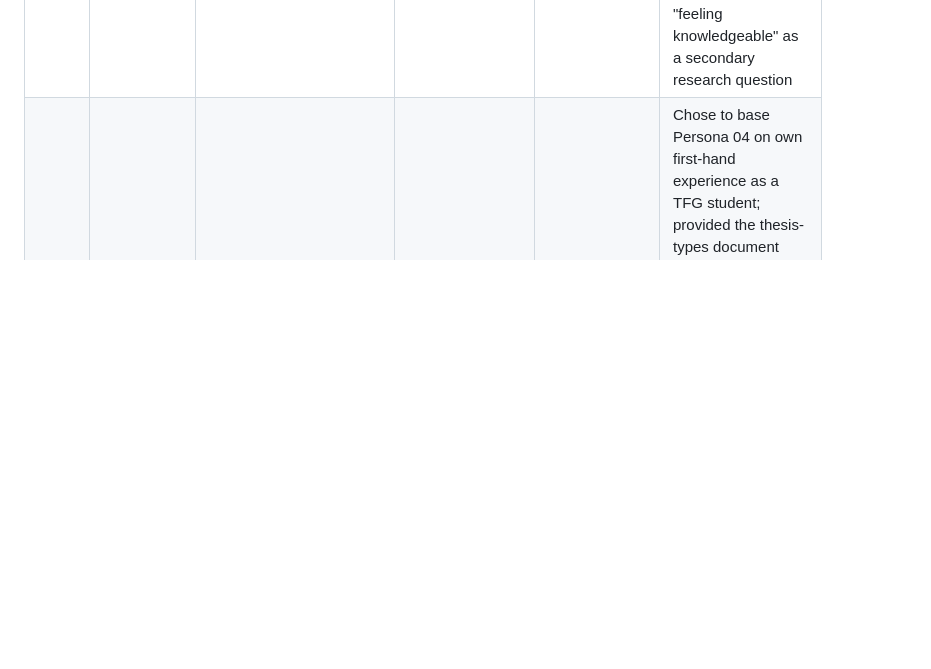
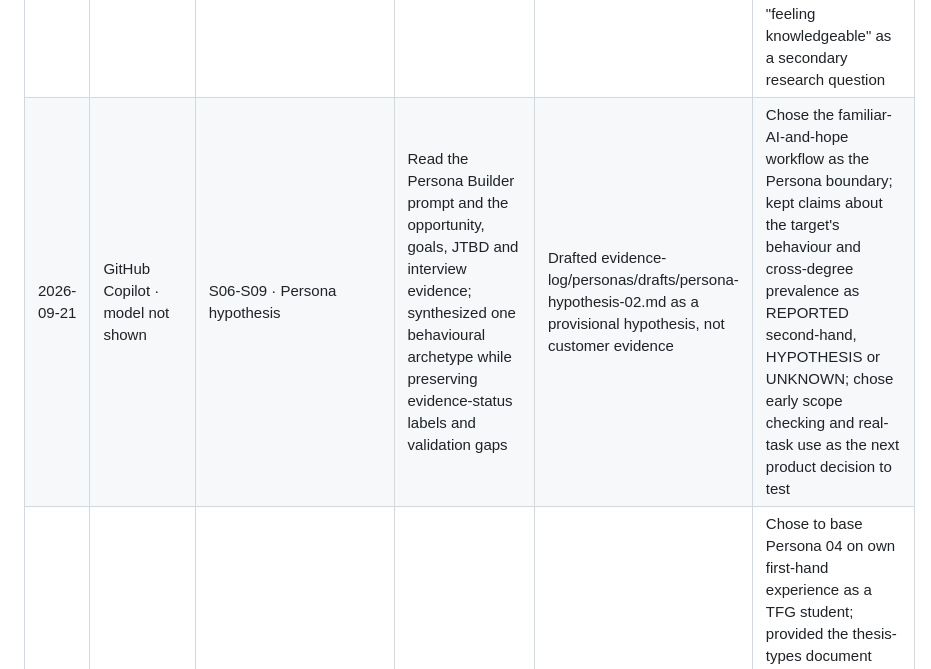
Before and after one commit to Angelotxx271/rpai_gp, a Markdown page: evidence-log/ai-usage-log.md, the part around the change. GitHub-like rendering; blank space fills up the shorter version.

Commit message:
docs: add persona hypothesis 03: The Hopeful AI Improviser
David's original persona draft, restored from fe861a1 on dev/David. It
was first saved as persona-hypothesis-02.md, a number already taken by
Stall-on-doubt, so it is added here unchanged as persona-hypothesis-03.md,
with his AI usage log row placed in time order.

(cherry picked from commit fe861a1)

Co-Authored-By: Claude Opus 5 (1M context) <noreply@anthropic.com>

```diff
--- a/evidence-log/ai-usage-log.md
+++ b/evidence-log/ai-usage-log.md
@@ -11,4 +11,5 @@
 | 2026-09-21 | Claude Code · Opus 5 | S06-S09 · Opportunity realignment and interview evidence (opportunity.md, interview-evidence.md) | Drafted revised pain point, need and HMW wording from the student's direction after the JTBD realignment feedback, and wrote up the student's account of a conversation with a recent IE graduate plus informal reports from other students | Revised opportunity.md wording and the new interview-evidence.md, committed at the student's request | Chose to centre the pain point on the two-month gap between deliverables as the most painful point; reframed the need as a failsafe that is not perfect but better than anything else; kept the AI-use insight and "any degree" as untested hypotheses; supplied all of the conversation content |
 | 2026-09-21 | Claude Code · Opus 5 | S06-S09 · Persona hypothesis (personas/drafts/persona-hypothesis-01.md) | Ran the course Persona Builder on opportunity.md, goals.md, jtbd.md and interview-evidence.md; AI asked 6 questions, separated behaviour the student had seen in a classmate's coursework from projections about her TFG, flagged that the first framing contradicted the reported Habit and risked being shaped by the team's hopes, pointed out that the same AI drafts and checks her work, proposed three labels and assembled the synthesis and evidence table | Persona synthesis, evidence table and validation gaps accepted as proposed; alignment feedback shown on screen only | Based the persona on a real classmate; chose "AI for everything" over tool-hunting as the defining behaviour; supplied all behaviour and constraints; chose source transparency as the product decision; named switching away from her current AI as the key open question; picked "The AI Cross-Checker"; accepted the synthesis |
 | 2026-09-21 | Claude (Sonnet 5) | S06-S09 · Persona hypothesis | Guided me Socratically through the persona-builder prompt, built the synthesis and evidence table from my confirmed answers | Persona hypothesis 02 "Stall-on-doubt" saved as persona-hypothesis-02.md | Chose "Stall-on-doubt" as a HYPOTHESIS persona (unresolved doubts → stalling/avoidance), grounded in general group-project observation, not TFG-specific evidence; flagged advisor availability as primary constraint and "feeling knowledgeable" as a secondary research question |
+| 2026-09-21 | GitHub Copilot · model not shown | S06-S09 · Persona hypothesis | Read the Persona Builder prompt and the opportunity, goals, JTBD and interview evidence; synthesized one behavioural archetype while preserving evidence-status labels and validation gaps | Drafted evidence-log/personas/drafts/persona-hypothesis-02.md as a provisional hypothesis, not customer evidence | Chose the familiar-AI-and-hope workflow as the Persona boundary; kept claims about the target's behaviour and cross-degree prevalence as REPORTED second-hand, HYPOTHESIS or UNKNOWN; chose early scope checking and real-task use as the next product decision to test |
 | 2026-09-21 | Kiro/Claude Sonnet 4.5 | S06-S09 · Persona hypothesis | Ran the course persona-builder prompt; AI asked Socratic questions, proposed behavioural labels, and built the synthesis and evidence-boundary table from confirmed answers | Persona hypothesis 04 "The Accidental Discoverer" accepted and saved as persona-hypothesis-04.md | Chose to base Persona 04 on own first-hand experience as a TFG student; provided the thesis-types document episode as the grounding pattern; identified information scatter and unknown unknowns as the recurring structural problem; confirmed current approach (check workshop materials → email mentor); stated the product decision consequence (centralize documentation, make it queryable, proactively flag deviations); chose "The Accidental Discoverer" from 3 label options; flagged that commonality across students is the most critical validation gap; corrected evidence-status dates
```
Also changed, not shown: 1 other file.
